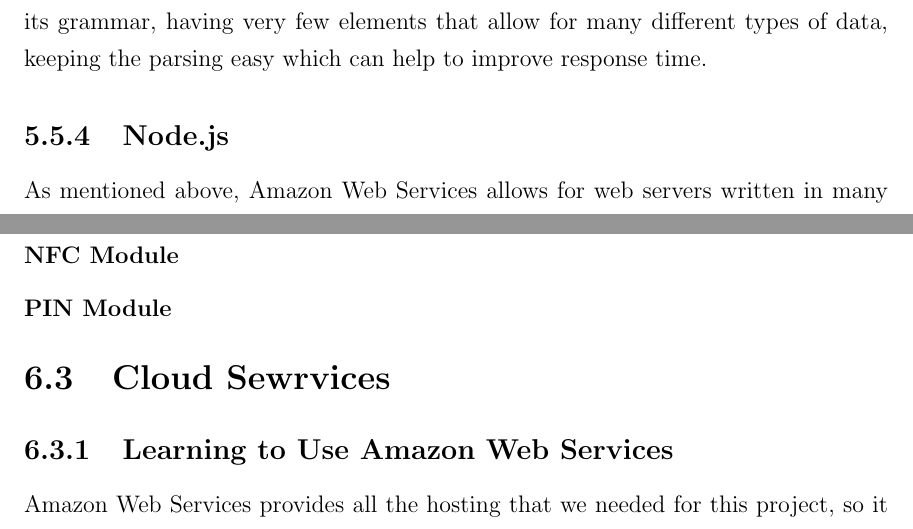
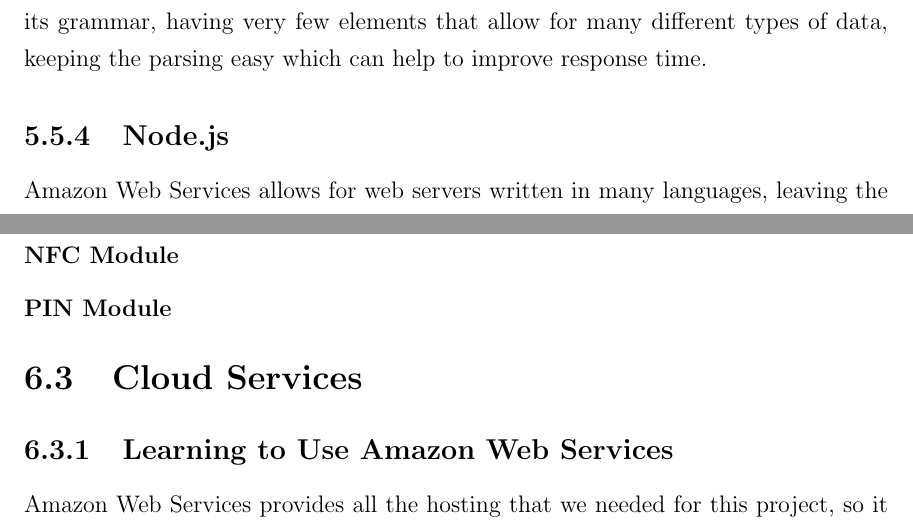
Before and after one commit to richardperryman/NFC-Engineering-Project, a LaTeX thesis (Final-Report/SCE4YPTemplate.tex): two parts of pages 33 and 43 of 50, joined at a grey line, cut so that both start at the same text. Compiled offline with pdfLaTeX.

Commit message:
A couple more small changes to report for my sections

```diff
--- a/Final-Report/SCE4YPTemplate.tex
+++ b/Final-Report/SCE4YPTemplate.tex
@@ -777,10 +777,9 @@ different types of data, keeping the parsing easy which can help to improve resp
 
 \subsection{Node.js} \label{node.js}
 
-% TODO: Properly reference the AWS section
-
-As mentioned above, Amazon Web Services allows for web
-servers written in many languages, leaving the choice of language to the user. In our case we
+Amazon Web Services allows for web
+servers written in many languages, leaving the choice of language to the user \ref{amazon-web-services}.
+In our case we
 decided to use Node.js to write our server code. This language was chosen because it is able to
 run on multiple operating systems and does not require more than one tool for effective development.
 The ability to run on multiple operating systems is very useful to test our code in different ways,
@@ -1085,7 +1082,7 @@ The final layout for the lock control circuit is demonstrated in figure ~\ref{fi
 
 %=================================================================================
 
-\section{Cloud Sewrvices} \label{cloud-services}
+\section{Cloud Services} \label{cloud-services}
 
 %TODO: Talk about node http library, crypto library, url library, mysql library
 
```
Also changed, not shown: Final-Report/SCE4YPTemplate.tex (6 more changed lines).
